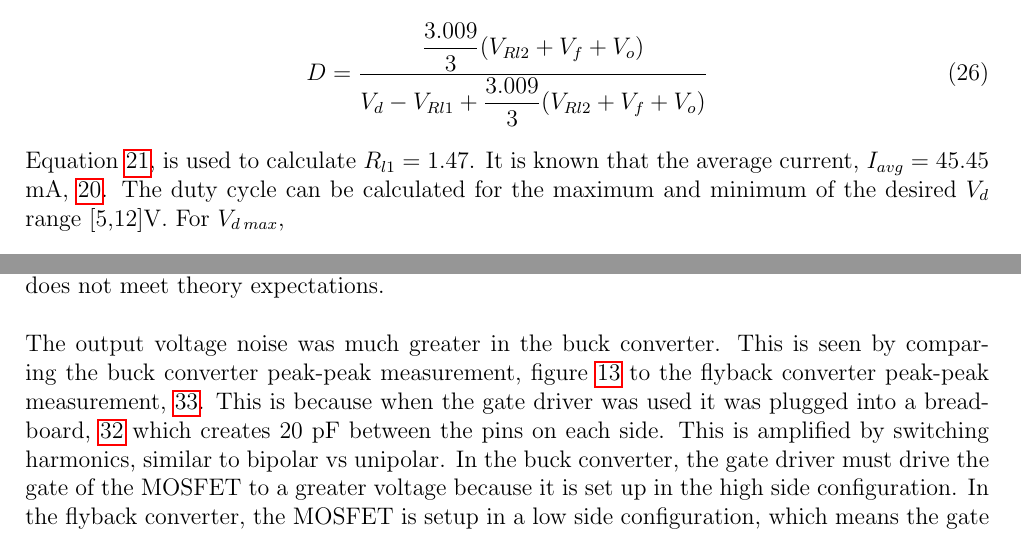
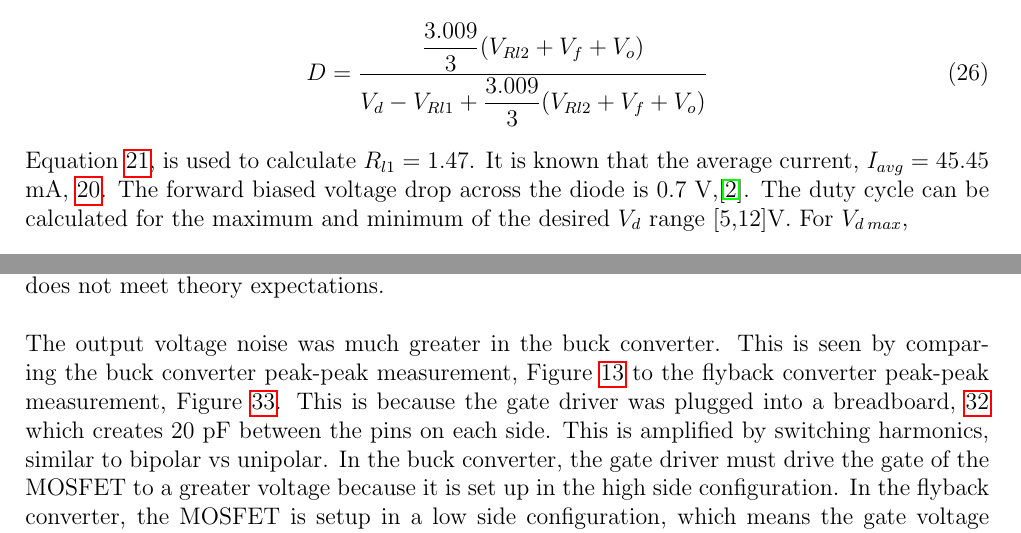
Before and after one commit to LiamPateyDennis/ELEC3251, a LaTeX document (ass1/main.tex): two parts of pages 24 and 37 of 39, joined at a grey line, cut so that both start at the same text. Compiled offline with pdfLaTeX.

Commit message:
making sure

```diff
--- a/ass1/main.tex
+++ b/ass1/main.tex
@@ -495,7 +495,7 @@ The constructed Buck converter is shown in Figure \ref{fig:buck_real}. The circu
         D  = \frac{\dfrac{3.009}{3}(V_{Rl2} + V_f + V_o)}{V_d - V_{Rl1} + \dfrac{3.009}{3}(V_{Rl2} + V_f + V_o)}
     \end{equation}
     Equation \ref{equation:Rp}, is used to calculate $R_{l1} = 1.47$.
-    It is known that the average current, $I_{avg} = 45.45$ mA, \ref{equation:ohm}. The duty cycle can
+    It is known that the average current, $I_{avg} = 45.45$ mA, \ref{equation:ohm}. The forward biased voltage drop across the diode is 0.7 V,\cite{RN3}. The duty cycle can
     be calculated for the maximum and minimum of the desired $V_d$ range [5,12]V. For $V_{d\:max}$,
     \begin{equation}
         D  = \frac{\dfrac{3.009}{3}(1.7\cdot I_{avg} + 0.7 + 10)}{12 - 1.47\cdot I_{avg} + \dfrac{3.009}{3}(1.7\cdot I_{avg} + 0.7 + 10)} = 47.53\: \%
@@ -651,9 +651,9 @@ specification, $V_o$ = 10 V, \ref{fig:Practical3}. To fix this, the duty cycle w
 until output voltage specification was met, see \ref{fig:Practical4}. This increased the duty cycle,
 from 0.688 to 0.734 and does not meet theory expectations.
 \\\\
-The output voltage noise was much greater in the buck converter. This is seen by comparing the buck converter peak-peak measurement, figure \ref{fig:buck_expI_DCM}
-to the flyback converter peak-peak measurement, \ref{fig:Practical1}.
-This is because when the gate driver was used it was plugged into a breadboard, \ref{fig:Practical} which creates 20 pF between the pins on each side. This is amplified
+The output voltage noise was much greater in the buck converter. This is seen by comparing the buck converter peak-peak measurement, Figure \ref{fig:buck_expI_DCM}
+to the flyback converter peak-peak measurement, Figure \ref{fig:Practical1}.
+This is because the gate driver was plugged into a breadboard, \ref{fig:Practical} which creates 20 pF between the pins on each side. This is amplified
 by switching harmonics, similar to bipolar vs unipolar. In the buck converter,
 the gate driver must drive the gate of the MOSFET to a greater voltage because it is set up in the high side configuration.
 In the flyback converter, the MOSFET is setup in a low side configuration, which means the gate voltage doesn't require more than 5 V logic high.
```
Also changed, not shown: ass1/main.tex (2 more changed lines), 4 other files.
